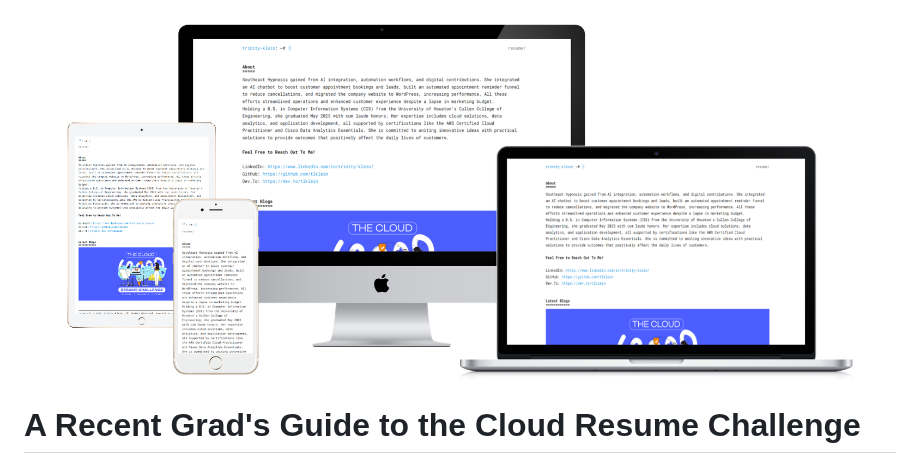
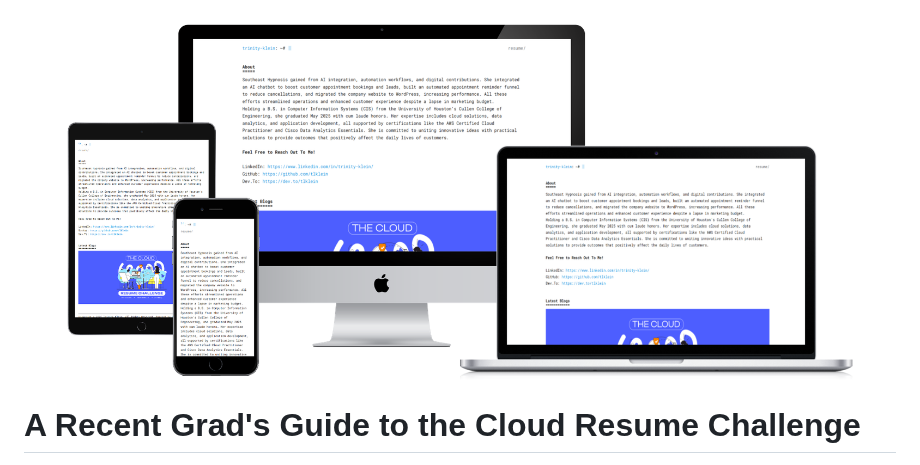
Before and after one commit to tlklein/portfolio-website, a Markdown page: README.md, the part around the change. Rendered like a GitHub page; pictures changed too: static/images/all-devices-black.png (added), static/images/all-devices-white.png (deleted).

Commit message:
change mockup to use black, more real and better contrast.

```diff
--- a/README.md
+++ b/README.md
@@ -1,4 +1,4 @@
-![banner](/static/images/all-devices-white.png)
+![banner](/static/images/all-devices-black.png)
 
 # A Recent Grad's Guide to the Cloud Resume Challenge
 Since April 2020, the Cloud Resume Challenge is designed to help people skill-up on the cloud, improve their career prospects, and land cloud jobs from non-tech fields. It has three cloud-specific editions, AWS, Azure, and Google Cloud.
```
